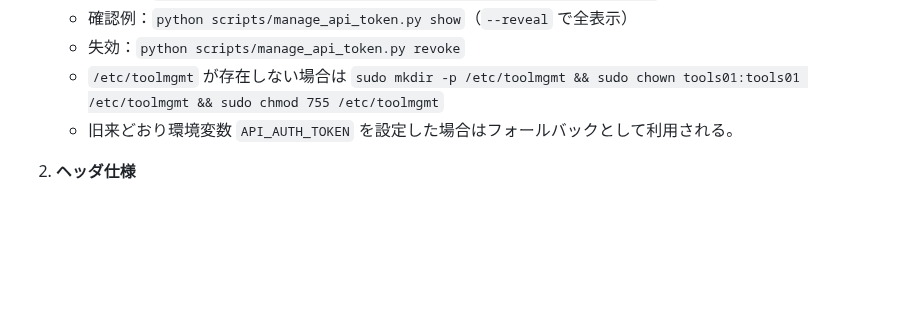
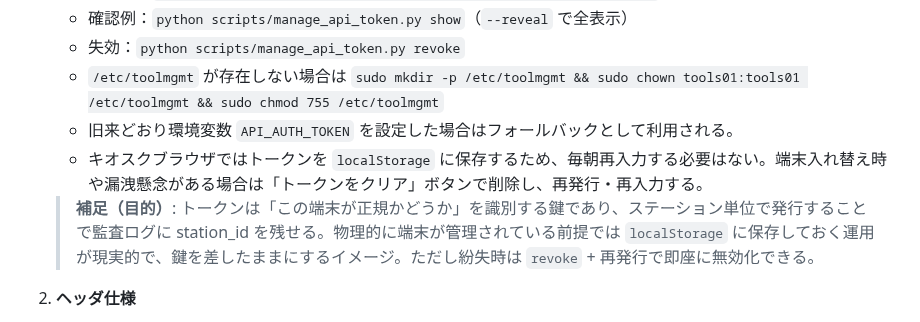
Before and after one commit to denkoushi/tool-management-system02, a Markdown page: RUNBOOK.md, the part around the change. GitHub-like rendering; blank space fills up the shorter version.

Commit message:
トークン機能改良

```diff
--- a/RUNBOOK.md
+++ b/RUNBOOK.md
@@ -269,6 +269,9 @@
    - 失効：`python scripts/manage_api_token.py revoke`
    - `/etc/toolmgmt` が存在しない場合は `sudo mkdir -p /etc/toolmgmt && sudo chown tools01:tools01 /etc/toolmgmt && sudo chmod 755 /etc/toolmgmt`
    - 旧来どおり環境変数 `API_AUTH_TOKEN` を設定した場合はフォールバックとして利用される。
+   - キオスクブラウザではトークンを `localStorage` に保存するため、毎朝再入力する必要はない。端末入れ替え時や漏洩懸念がある場合は「トークンをクリア」ボタンで削除し、再発行・再入力する。
+
+   > **補足（目的）**: トークンは「この端末が正規かどうか」を識別する鍵であり、ステーション単位で発行することで監査ログに station_id を残せる。物理的に端末が管理されている前提では `localStorage` に保存しておく運用が現実的で、鍵を差したままにするイメージ。ただし紛失時は `revoke` + 再発行で即座に無効化できる。
 
 2. **ヘッダ仕様**
    - 既定では `X-API-Token` ヘッダを使用。必要なら `API_TOKEN_HEADER` で名称を変更可能。
```
